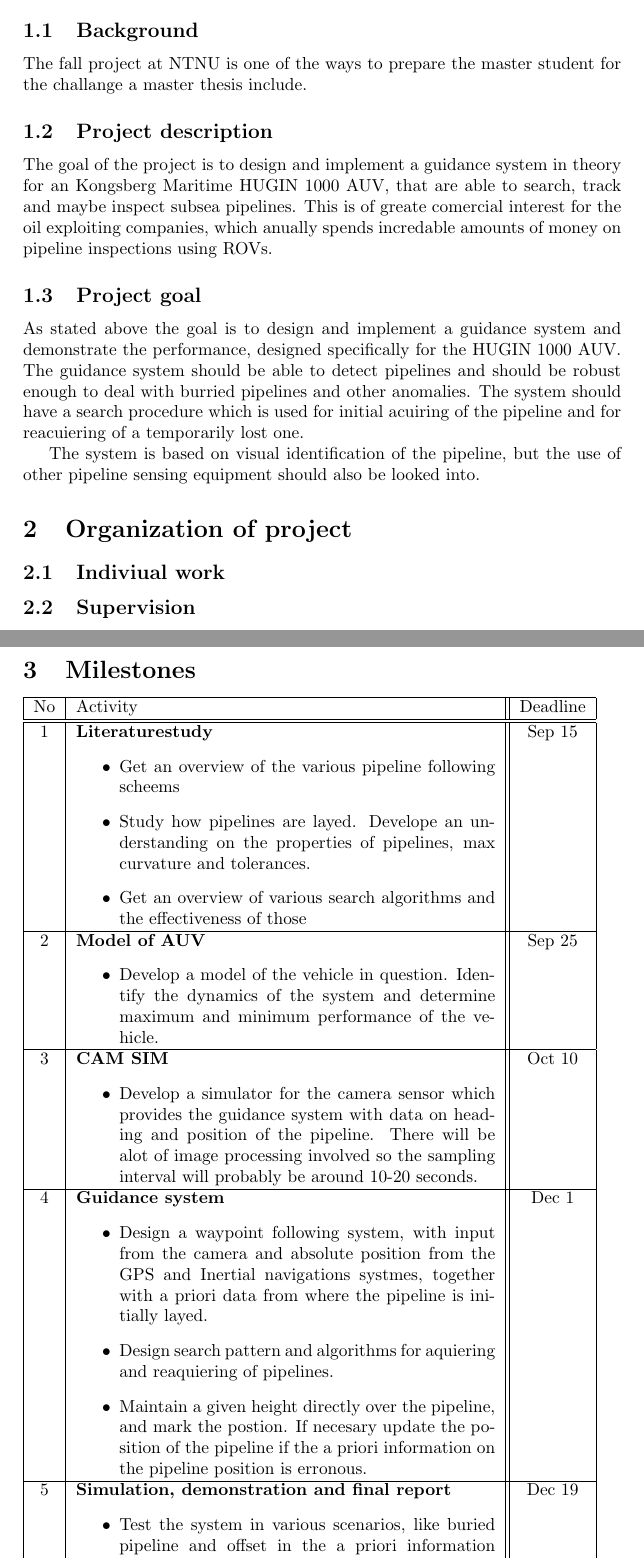
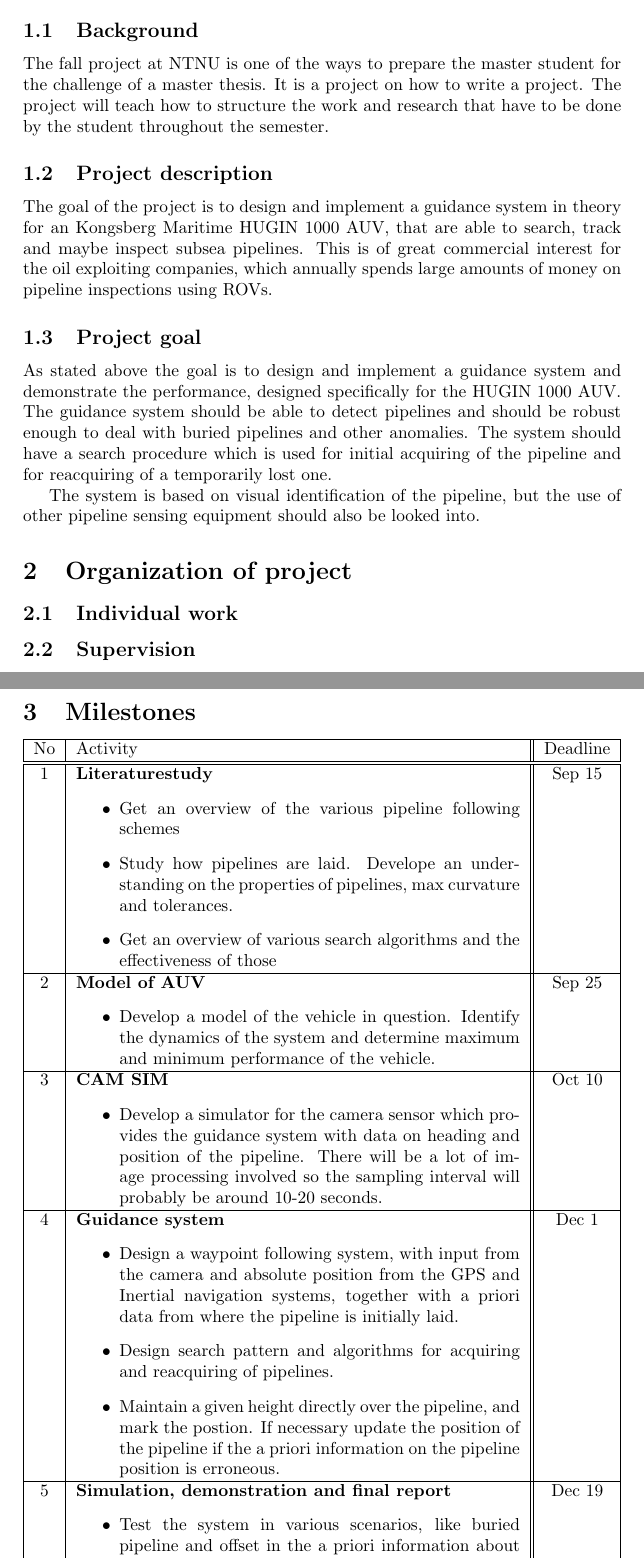
Before and after one commit to agarmo/auv-pipe, a LaTeX document (projectplan/project-plan.tex): two parts of pages 3 and 4 of 4, joined at a grey line, cut so that both start at the same text. Compiled offline with pdfLaTeX.

Commit message:
Rettet skrivefeil
git-svn-id: svn+ssh://login.stud.ntnu.no/home/homeq/an/anderga/tex/auv-pipe@14 5e70b310-5516-4741-bb78-b7f6d9997f5f

```diff
--- a/projectplan/project-plan.tex
+++ b/projectplan/project-plan.tex
@@ -20,20 +20,19 @@
 \section{Introduction}
 
 	\subsection{Background}
-	The fall project at NTNU is one of the ways to prepare the master student for the challange a master thesis include.
+	The fall project at NTNU is one of the ways to prepare the master student for the challenge of a master thesis. It is a project on how to write a project. The project will teach how to structure the work and research that have to be done by the student throughout the semester.
 
 
 	\subsection{Project description}
-	The goal of the project is to design and implement a guidance system in theory for an Kongsberg Maritime HUGIN 1000 AUV, that are able to search, track and maybe inspect subsea pipelines. This is of greate comercial interest for the oil exploiting companies, which anually spends incredable amounts of money on pipeline inspections using ROVs.
+	The goal of the project is to design and implement a guidance system in theory for an Kongsberg Maritime HUGIN 1000 AUV, that are able to search, track and maybe inspect subsea pipelines. This is of great commercial interest for the oil exploiting companies, which annually spends large amounts of money on pipeline inspections using ROVs.
 
 	\subsection{Project goal}
-	As stated above the goal is to design and implement a guidance system and demonstrate the performance, designed specifically for the HUGIN 1000 AUV. The guidance system should be able to detect pipelines and should be robust enough to deal with burried pipelines and other anomalies. The system should have a search procedure which is used for initial acuiring of the pipeline and for reacuiering of a temporarily lost one.
+	As stated above the goal is to design and implement a guidance system and demonstrate the performance, designed specifically for the HUGIN 1000 AUV. The guidance system should be able to detect pipelines and should be robust enough to deal with buried pipelines and other anomalies. The system should have a search procedure which is used for initial acquiring of the pipeline and for reacquiring of a temporarily lost one.
 
 	The system is based on visual identification of the pipeline, but the use of other pipeline sensing equipment should also be looked into.
 
-
 \section{Organization of project}
-	\subsection{Indiviual work}
+	\subsection{Individual work}
 
 
 	\subsection{Supervision}
@@ -44,14 +43,14 @@
 
 \section{Milestones}
 
-	\begin{tabular}{| c | p{8.5cm} || c |}
+	\begin{tabular}{| c | p{9cm} || c |}
 	\hline
 	No 	&	Activity	&	Deadline \\
 	\hline
 	\hline
 	1	&	\textbf{Literaturestudy}\begin{itemize}
-	 	 				 \item Get an overview of the various pipeline following scheems
-	 	 				 \item Study how pipelines are layed. Develope an understanding on the properties of pipelines, max curvature and tolerances.
+	 	 				 \item Get an overview of the various pipeline following schemes
+	 	 				 \item Study how pipelines are laid. Develope an understanding on the properties of pipelines, max curvature and tolerances.
 	 	 				 \item Get an overview of various search algorithms and the effectiveness of those
 	 	 				\end{itemize}
 								& 	Sep 15\\
@@ -62,21 +61,21 @@
 								&	Sep 25\\
 	\hline
 	3	&	\textbf{CAM SIM}	\begin{itemize}
-	 	 	       			 \item Develop a simulator for the camera sensor which provides the guidance system with data on heading and position of the pipeline. There will be alot of image processing involved so the sampling interval will probably be around 10-20 seconds.
+	 	 	       			 \item Develop a simulator for the camera sensor which provides the guidance system with data on heading and position of the pipeline. There will be a lot of image processing involved so the sampling interval will probably be around 10-20 seconds.
 	 	 	       			\end{itemize}
 								&	Oct 10 \\
 	\hline
 	4	&	\textbf{Guidance system}\begin{itemize}
-	 	 	               		 \item Design a waypoint following system, with input from the camera and absolute position from the GPS and Inertial navigations systmes, together with a priori data from where the pipeline is initially layed.
-	 	 	               		 \item Design search pattern and algorithms for aquiering and reaquiering of pipelines.
-	 	 	               		 \item Maintain a given height directly over the pipeline, and mark the postion. If necesary update the position of the pipeline if the a priori information on the pipeline position is erronous.
+	 	 	               		 \item Design a waypoint following system, with input from the camera and absolute position from the GPS and Inertial navigation systems, together with a priori data from where the pipeline is initially laid.
+	 	 	               		 \item Design search pattern and algorithms for acquiring and reacquiring of pipelines.
+	 	 	               		 \item Maintain a given height directly over the pipeline, and mark the postion. If necessary update the position of the pipeline if the a priori information on the pipeline position is erroneous.
 	 	 	               		\end{itemize}
 								&	Dec 1 \\
 	\hline
 	5	&	\textbf{Simulation, demonstration and final report}
 						\begin{itemize}
 						 \item Test the system in various scenarios, like buried pipeline and offset in the a priori information about the pipeline position.
-						 \item Look at the posibilities to include other sensing equipment like Side Scan Sonar (SSS) and Multi-beam Echo Sounders (MES).
+						 \item Look at the possibilities to include other sensing equipment like Side Scan Sonar (SSS) and Multi-beam Echo Sounders (MES).
 						 \item Finalize the report and demonstrate the guidance system.
 						\end{itemize}
 								&	Dec 19 \\
```
Also changed, not shown: projectplan/project-plan.tex (2 more changed lines).
